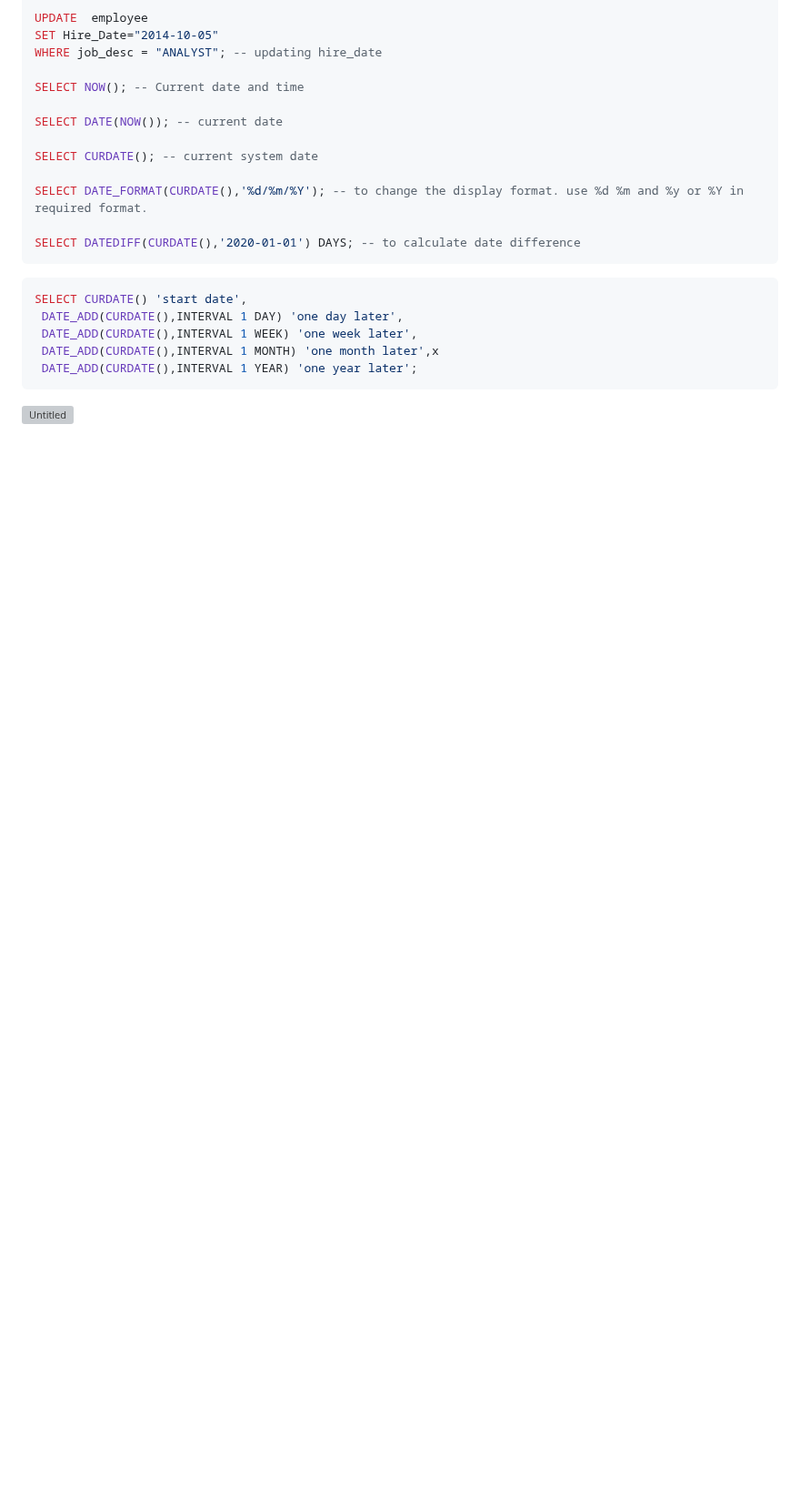
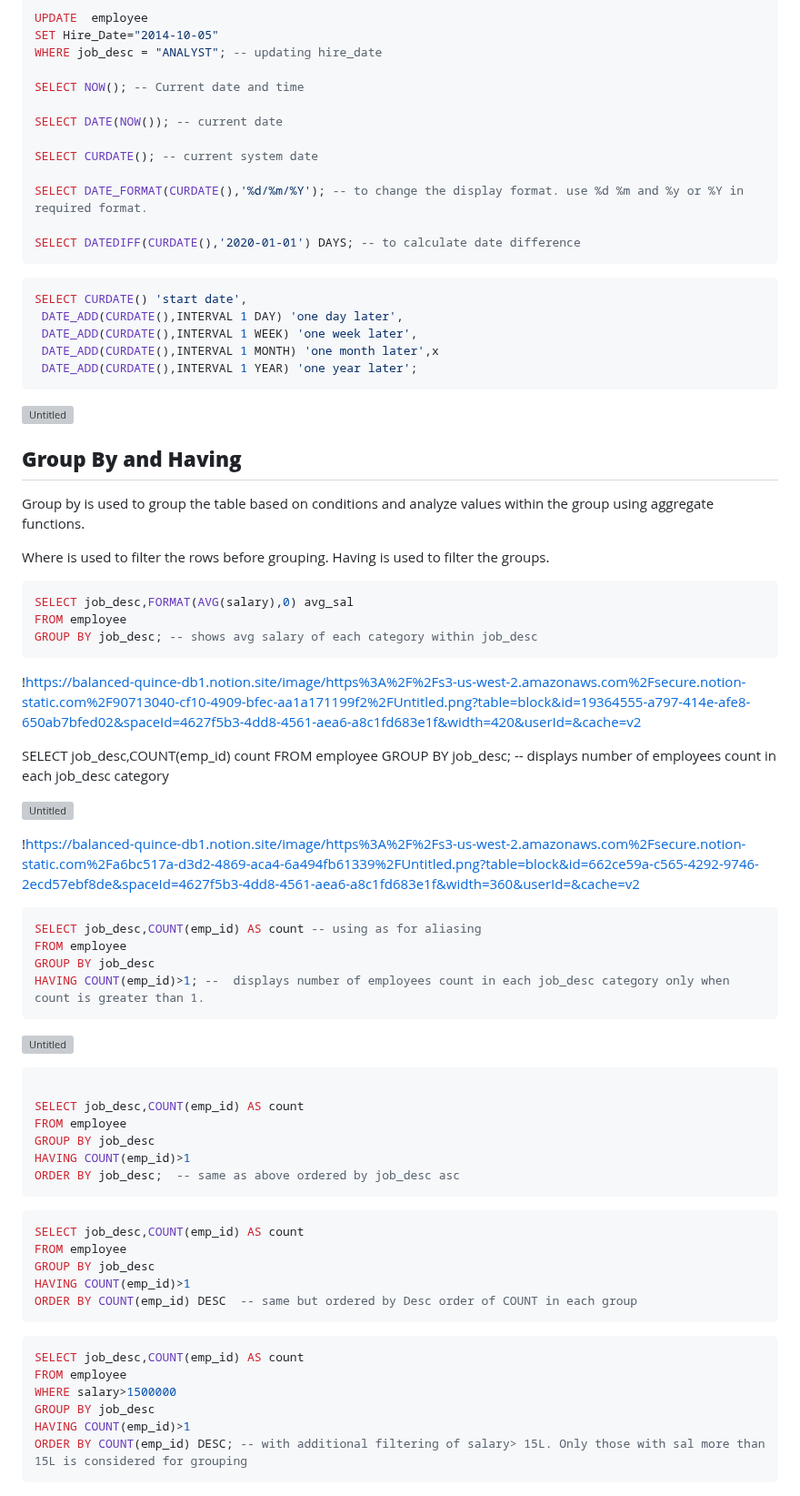
Before and after one commit to Gokilp/My-Learning, a Markdown page: Sql/Sql.md, the part around one of its changes. Shown at 91% size. Rendered like a GitHub page; blank space fills up the shorter version; grey boxes are pictures that could not be loaded.

Commit message:
grouping Sql

````diff
--- a/Sql/Sql.md
+++ b/Sql/Sql.md
@@ -571,3 +572,60 @@ SELECT CURDATE() 'start date',
 ```
 
 ![Untitled](https://prod-files-secure.s3.us-west-2.amazonaws.com/2603bb63-fafb-446c-b8a4-918eec11024e/f6af4f86-e292-4a52-ab82-e04aaf0e5824/Untitled.png)
+
+## **Group By and Having**
+
+Group by is used to group the table based on conditions and analyze values within the group using aggregate functions.
+
+Where is used to filter the rows before grouping. Having is used to filter the groups.
+
+```sql
+SELECT job_desc,FORMAT(AVG(salary),0) avg_sal
+FROM employee
+GROUP BY job_desc; -- shows avg salary of each category within job_desc
+```
+
+!https://balanced-quince-db1.notion.site/image/https%3A%2F%2Fs3-us-west-2.amazonaws.com%2Fsecure.notion-static.com%2F90713040-cf10-4909-bfec-aa1a171199f2%2FUntitled.png?table=block&id=19364555-a797-414e-afe8-650ab7bfed02&spaceId=4627f5b3-4dd8-4561-aea6-a8c1fd683e1f&width=420&userId=&cache=v2
+
+SELECT job_desc,COUNT(emp_id) count
+FROM employee
+GROUP BY job_desc; -- displays number of employees count in each job_desc category
+
+![Untitled](https://prod-files-secure.s3.us-west-2.amazonaws.com/2603bb63-fafb-446c-b8a4-918eec11024e/4b633af2-d594-468b-b52f-9cf2eb4263f4/Untitled.png)
+
+!https://balanced-quince-db1.notion.site/image/https%3A%2F%2Fs3-us-west-2.amazonaws.com%2Fsecure.notion-static.com%2Fa6bc517a-d3d2-4869-aca4-6a494fb61339%2FUntitled.png?table=block&id=662ce59a-c565-4292-9746-2ecd57ebf8de&spaceId=4627f5b3-4dd8-4561-aea6-a8c1fd683e1f&width=360&userId=&cache=v2
+
+```sql
+SELECT job_desc,COUNT(emp_id) AS count -- using as for aliasing
+FROM employee
+GROUP BY job_desc
+HAVING COUNT(emp_id)>1; --  displays number of employees count in each job_desc category only when count is greater than 1.
+```
+
+![Untitled](https://prod-files-secure.s3.us-west-2.amazonaws.com/2603bb63-fafb-446c-b8a4-918eec11024e/6669f26d-45bf-4b72-8cf3-e1a9c70dd694/Untitled.png)
+
+```sql
+
+SELECT job_desc,COUNT(emp_id) AS count
+FROM employee
+GROUP BY job_desc
+HAVING COUNT(emp_id)>1
+ORDER BY job_desc;  -- same as above ordered by job_desc asc
+```
+
+```sql
+SELECT job_desc,COUNT(emp_id) AS count
+FROM employee
+GROUP BY job_desc
+HAVING COUNT(emp_id)>1
+ORDER BY COUNT(emp_id) DESC  -- same but ordered by Desc order of COUNT in each group
+```
+
+```sql
+SELECT job_desc,COUNT(emp_id) AS count
+FROM employee
+WHERE salary>1500000
+GROUP BY job_desc
+HAVING COUNT(emp_id)>1
+ORDER BY COUNT(emp_id) DESC; -- with additional filtering of salary> 15L. Only those with sal more than 15L is considered for grouping
+```
````
Also changed, not shown: other parts of Sql/Sql.md (+3 -2 lines).
